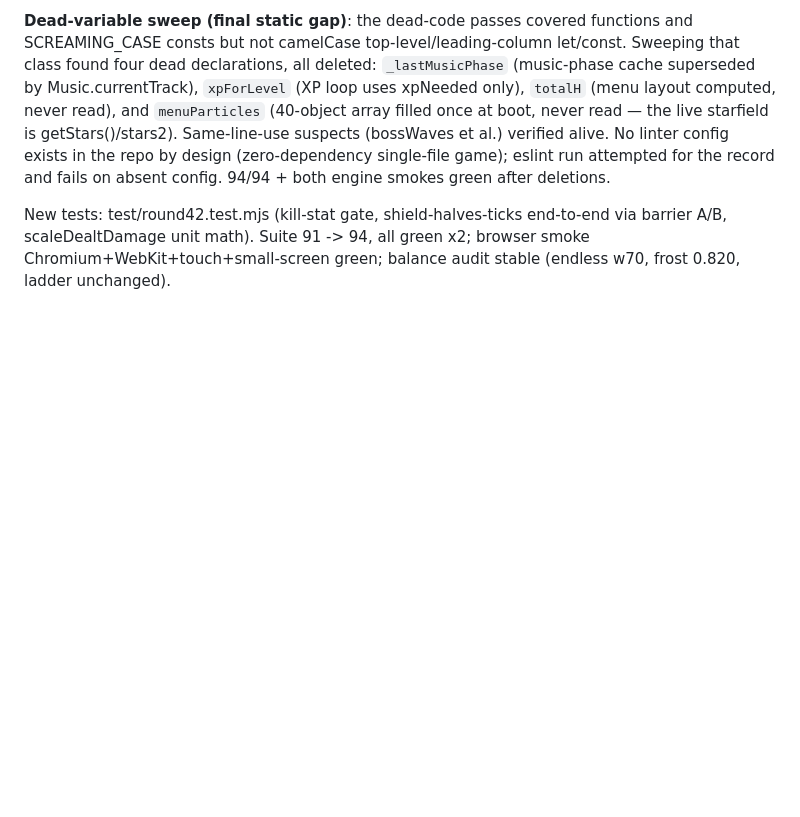
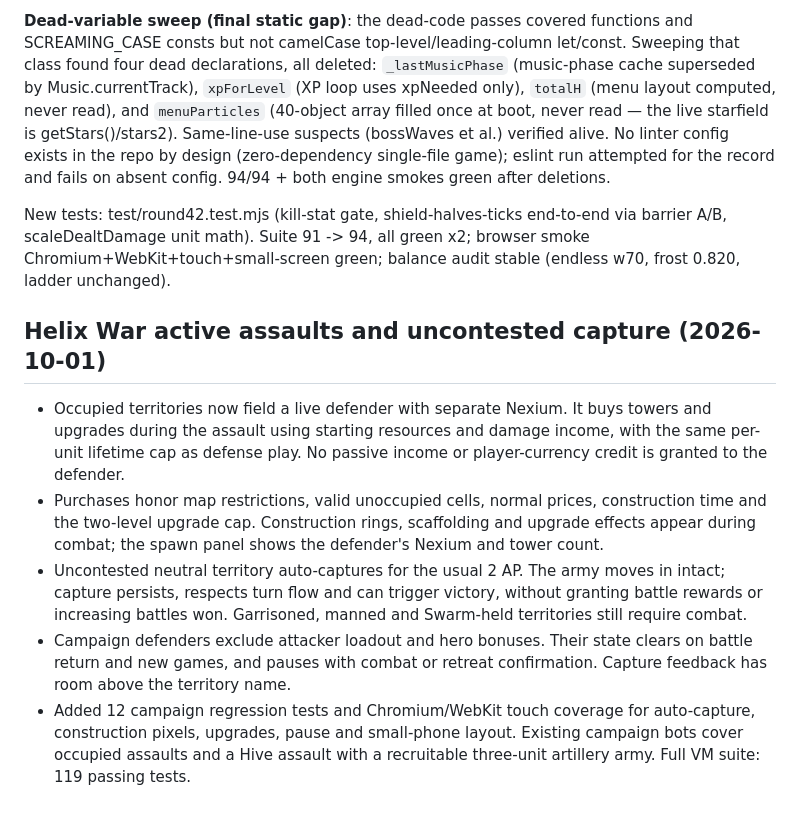
Before and after one commit to mark-styx/sector-defense, a Markdown page: progress.md, the part around the change. GitHub-like rendering; blank space fills up the shorter version.

```diff
--- a/progress.md
+++ b/progress.md
@@ -935,3 +935,25 @@ end-to-end via barrier A/B, scaleDealtDamage unit math). Suite 91 ->
 94, all green x2; browser smoke Chromium+WebKit+touch+small-screen
 green; balance audit stable (endless w70, frost 0.820, ladder
 unchanged).
+
+## Helix War active assaults and uncontested capture (2026-10-01)
+
+- Occupied territories now field a live defender with separate Nexium. It buys
+  towers and upgrades during the assault using starting resources and damage
+  income, with the same per-unit lifetime cap as defense play. No passive
+  income or player-currency credit is granted to the defender.
+- Purchases honor map restrictions, valid unoccupied cells, normal prices,
+  construction time and the two-level upgrade cap. Construction rings,
+  scaffolding and upgrade effects appear during combat; the spawn panel shows
+  the defender's Nexium and tower count.
+- Uncontested neutral territory auto-captures for the usual 2 AP. The army moves
+  in intact; capture persists, respects turn flow and can trigger victory,
+  without granting battle rewards or increasing battles won. Garrisoned,
+  manned and Swarm-held territories still require combat.
+- Campaign defenders exclude attacker loadout and hero bonuses. Their state
+  clears on battle return and new games, and pauses with combat or retreat
+  confirmation. Capture feedback has room above the territory name.
+- Added 12 campaign regression tests and Chromium/WebKit touch coverage for
+  auto-capture, construction pixels, upgrades, pause and small-phone layout.
+  Existing campaign bots cover occupied assaults and a Hive assault with a
+  recruitable three-unit artillery army. Full VM suite: 119 passing tests.
```
Also changed, not shown: MODE_REVIEW.md (+14 -0 lines), README.md (+8 -2 lines).
